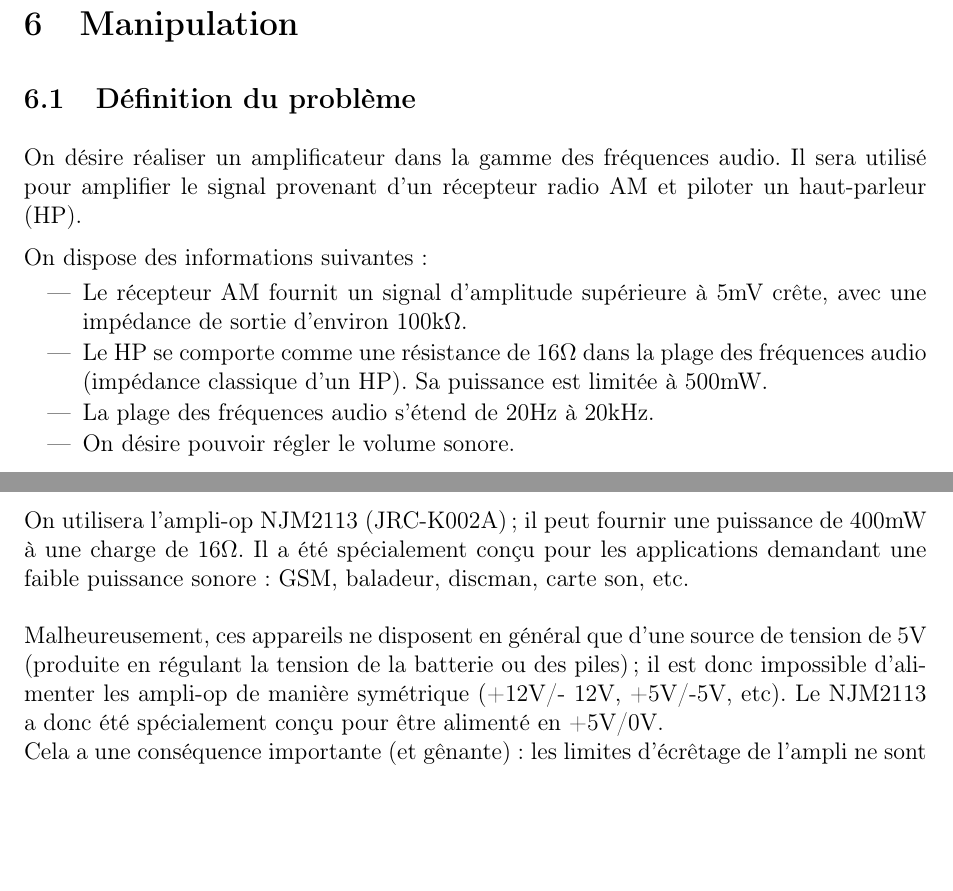
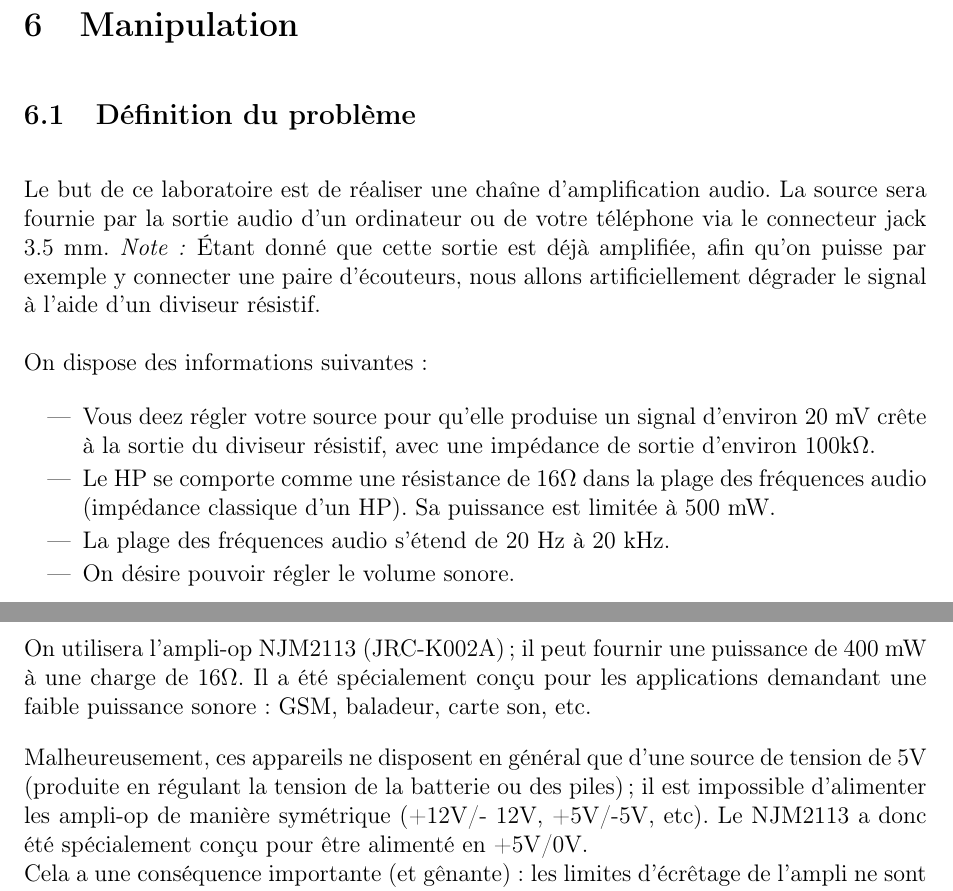
Before and after one commit to BEAMS-EE/ELECH301, a LaTeX document (Labo 2/labo2.tex): two parts of pages 2 and 5 of 12 before the commit and two parts of pages 2 and 5 of 13 after it, joined at a grey line, cut so that both start at the same text, the shorter picture padded with empty space. Compiled offline with pdfLaTeX; a LaTeX package or settings file that is missing is left out.

Commit message:
[Labo 2] Début de la réforme post-radio.

```diff
--- a/Labo 2/labo2.tex
+++ b/Labo 2/labo2.tex
@@ -112,14 +112,16 @@ A la fin de ce laboratoire, vous devez  :
 
 \section{Manipulation}
 \subsection{Définition du problème}
-On désire réaliser un amplificateur dans la gamme des fréquences audio. Il sera utilisé pour amplifier le signal provenant d'un récepteur radio AM et piloter un haut-parleur (HP).
+Le but de ce laboratoire est de réaliser une chaîne d'amplification audio.
+La source sera fournie par la sortie audio d'un ordinateur ou de votre téléphone via le connecteur jack 3.5 mm.
+\textit{Note : }Étant donné que cette sortie est déjà amplifiée, afin qu'on puisse par exemple y connecter une paire d'écouteurs, nous allons artificiellement dégrader le signal à l'aide d'un diviseur résistif.
 
 On dispose des informations suivantes :
 \vspace{3mm}
 \begin{itemize}
-\item Le récepteur AM fournit un signal d'amplitude supérieure à 5mV crête, avec une impédance de sortie d'environ $100k\Omega$.
-\item Le HP se comporte comme une résistance de $16\Omega$ dans la plage des fréquences audio (impédance classique d'un HP). Sa puissance est limitée à 500mW.
-\item La plage des fréquences audio s'étend de 20Hz à 20kHz.
+\item Vous deez régler votre source pour qu'elle produise un signal d'environ 20 mV crête à la sortie du diviseur résistif, avec une impédance de sortie d'environ $100k\Omega$.
+\item Le HP se comporte comme une résistance de $16\Omega$ dans la plage des fréquences audio (impédance classique d'un HP). Sa puissance est limitée à 500 mW.
+\item La plage des fréquences audio s'étend de 20 Hz à 20 kHz.
 \item On désire pouvoir régler le volume sonore.
 \end{itemize}
 
@@ -204,9 +206,9 @@ C'est beaucoup plus que ce que peut fournir un TLE2061P. Il faut donc ajouter un
 Les fabricants conseillent d'utiliser ces amplis-op dans des montages dont le gain est faible (typiquement A = 1), pour optimiser leurs performances. Leur but n'est pas d'amplifier leur tension d'entrée, mais de fournir le courant
 nécessaire à la charge.
 
-On utilisera l'ampli-op NJM2113 (JRC-K002A); il peut fournir une puissance de 400mW à une charge de $16\Omega$. Il a été spécialement conçu pour les applications demandant une faible puissance sonore : GSM, baladeur, discman, carte son, etc.
+On utilisera l'ampli-op NJM2113 (JRC-K002A) ; il peut fournir une puissance de 400 mW à une charge de $16\Omega$. Il a été spécialement conçu pour les applications demandant une faible puissance sonore : GSM, baladeur, carte son, etc.
 
-Malheureusement, ces appareils ne disposent en général que d'une source de tension de 5V (produite en régulant la tension de la batterie ou des piles) ; il est donc impossible d'alimenter les ampli-op de manière symétrique (+12V/- 12V, +5V/-5V, etc). Le NJM2113 a donc été spécialement conçu pour être alimenté en +5V/0V.\\
+Malheureusement, ces appareils ne disposent en général que d'une source de tension de 5V (produite en régulant la tension de la batterie ou des piles) ; il est impossible d'alimenter les ampli-op de manière symétrique (+12V/- 12V, +5V/-5V, etc). Le NJM2113 a donc été spécialement conçu pour être alimenté en +5V/0V.\\
 Cela a une conséquence importante (et gênante) : les limites d'écrêtage de l'ampli ne sont plus symétrique et en particulier, le signal de sortie ne peut plus devenir négatif.\\
 On ne peut donc pas amplifier directement notre signal (qui est purement alternatif) avec cet ampli.\\
 On doit lui ajouter une composante continue, pour que le signal de sortie ne devienne jamais négatif :
```
Also changed, not shown: Labo 2/labo2.tex (12 more changed lines).
